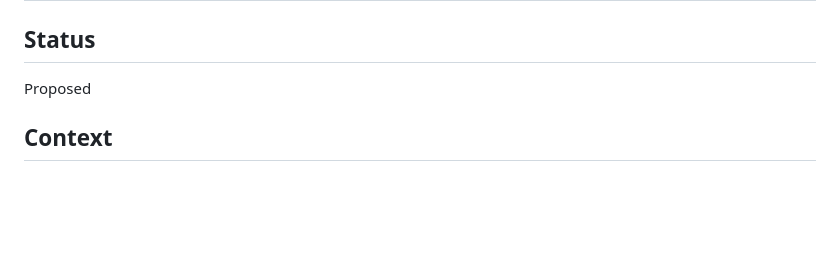
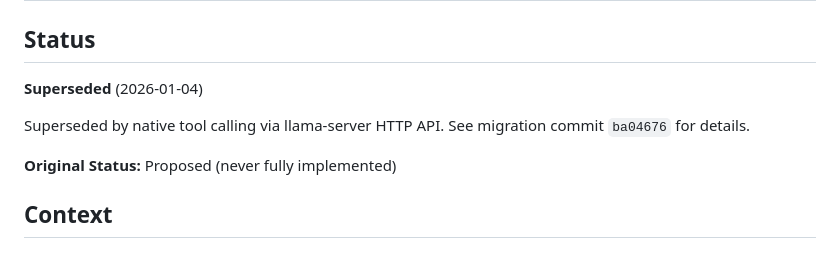
Before and after one commit to Soypete/PedroCLI, a Markdown page: docs/adr/ADR-004-logit-controlled-tool-calling.md, the part around the change. Drawn GitHub-style; blank space fills up the shorter version.

Commit message:
docs: Update ADRs for native tool calling migration
Updated ADRs to reflect superseding of GBNF grammar approach with
native API tool calling via llama-server.

## Changes

### ADR-004 (Logit-Controlled Tool Calling)
- Status: Proposed → **Superseded** (2026-01-04)
- Note: Never fully implemented, superseded by native tool calling
- Reference: Commit ba04676

### ADR-007 (MCP Removal Migration)
- Updated ADRs 001-006 reference list
- Marked ADR-004 (Logit-controlled generation) as superseded
- Native API tool calling provides better reliability than GBNF grammars

## Rationale

llama-server's native tool calling (via OpenAI-compatible API) solves
the same problems as GBNF grammar-based logit control, but with:
- Better reliability (server handles formatting)
- Simpler codebase (no grammar generation needed)
- Industry-standard approach (OpenAI API compatibility)

🤖 Generated with [Claude Code](https://claude.com/claude-code)

Co-Authored-By: Claude Sonnet 4.5 <noreply@anthropic.com>

```diff
--- a/docs/adr/ADR-004-logit-controlled-tool-calling.md
+++ b/docs/adr/ADR-004-logit-controlled-tool-calling.md
@@ -2,7 +2,11 @@
 
 ## Status
 
-Proposed
+**Superseded** (2026-01-04)
+
+Superseded by native tool calling via llama-server HTTP API. See migration commit `ba04676` for details.
+
+**Original Status:** Proposed (never fully implemented)
 
 ## Context
 
```
Also changed, not shown: docs/adr/ADR-007-mcp-removal-migration.md (+1 -1 lines).
